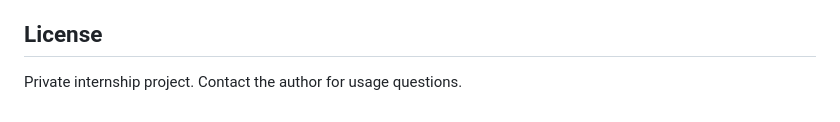
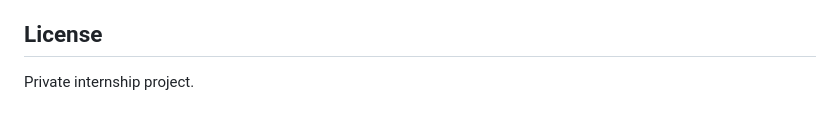
Before and after one commit to arnoldfolarin/lead-automation-engine, a Markdown page: README.md, the part around the change. Drawn GitHub-style.

Commit message:
Update license

```diff
--- a/README.md
+++ b/README.md
@@ -165,4 +165,4 @@ All required keys are listed in [.env.example](.env.example). Never commit real
 
 ## License
 
-Private internship project. Contact the author for usage questions.
+Private internship project.
```
